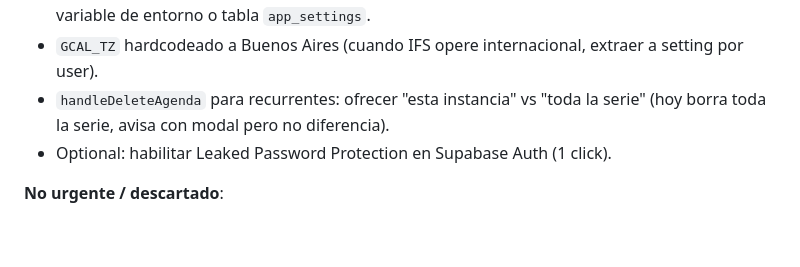
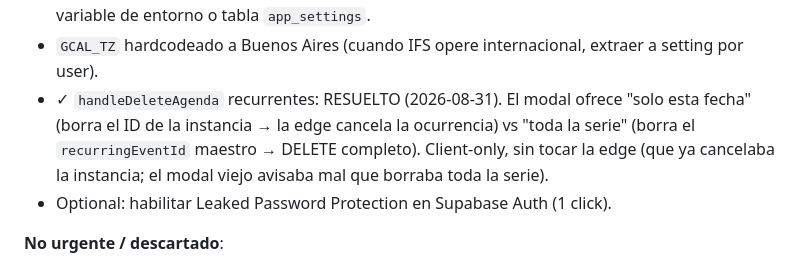
Before and after one commit to nadirortizsarquis/abordaje-ifs, a Markdown page: STATE.md, the part around the change. Drawn GitHub-style; blank space fills up the shorter version.

Commit message:
docs: backlog — borrado de agenda recurrente resuelto

```diff
--- a/STATE.md
+++ b/STATE.md
@@ -222,8 +222,11 @@ agente/admin/asistente.
   (`delete-user`). Mover a variable de entorno o tabla `app_settings`.
 - `GCAL_TZ` hardcodeado a Buenos Aires (cuando IFS opere internacional,
   extraer a setting por user).
-- `handleDeleteAgenda` para recurrentes: ofrecer "esta instancia" vs "toda
-  la serie" (hoy borra toda la serie, avisa con modal pero no diferencia).
+- ✓ `handleDeleteAgenda` recurrentes: RESUELTO (2026-08-31). El modal ofrece
+  "solo esta fecha" (borra el ID de la instancia → la edge cancela la ocurrencia)
+  vs "toda la serie" (borra el `recurringEventId` maestro → DELETE completo).
+  Client-only, sin tocar la edge (que ya cancelaba la instancia; el modal viejo
+  avisaba mal que borraba toda la serie).
 - Optional: habilitar Leaked Password Protection en Supabase Auth (1 click).
 
 **No urgente / descartado**:
```
